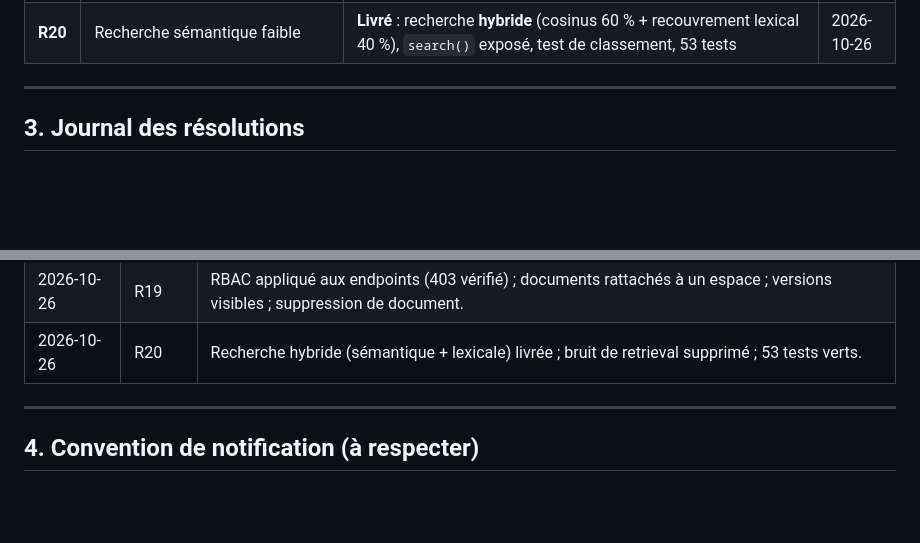
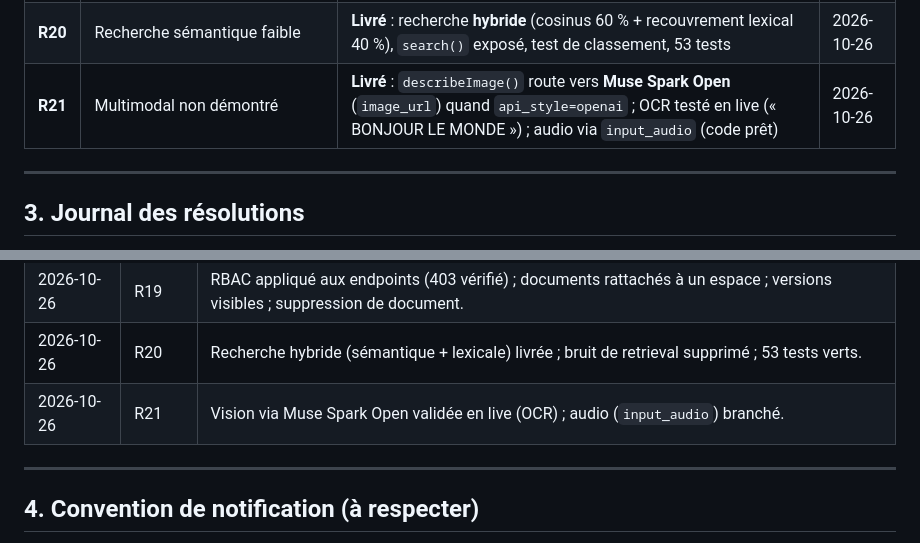
Before and after one commit to AnKBORE/ai-knowledge-workspace, a Markdown page: docs/REGISTRE_PROBLEMES.md, 2 parts joined by grey strips. Drawn GitHub-style; blank space fills up the shorter version.

Commit message:
Register: multimodal vision resolved

```diff
--- a/docs/REGISTRE_PROBLEMES.md
+++ b/docs/REGISTRE_PROBLEMES.md
@@ -61,6 +61,7 @@
 | **R18** | Crédits Baseten (partenaires) | **Demande soumise** (100 $ + 2M TPM) ; sélection par cas d'usage, réponse par e-mail | 2026-10-26 |
 | **R19** | RBAC effectif, documents rattachés, versions, suppression | **Livré** : RBAC appliqué aux 4 endpoints (200 responsable / 403 membre sans adhésion), `espace_id` renseigné, badge versions, suppression + journal, 52 tests | 2026-10-26 |
 | **R20** | Recherche sémantique faible | **Livré** : recherche **hybride** (cosinus 60 % + recouvrement lexical 40 %), `search()` exposé, test de classement, 53 tests | 2026-10-26 |
+| **R21** | Multimodal non démontré | **Livré** : `describeImage()` route vers **Muse Spark Open** (`image_url`) quand `api_style=openai` ; OCR testé en live (« BONJOUR LE MONDE ») ; audio via `input_audio` (code prêt) | 2026-10-26 |
 
 ---
 
@@ -89,6 +90,7 @@
 | 2026-10-26 | R18 | Demande de crédits Baseten soumise (100 $ + 2M TPM) ; réponse par e-mail si sélectionné. |
 | 2026-10-26 | R19 | RBAC appliqué aux endpoints (403 vérifié) ; documents rattachés à un espace ; versions visibles ; suppression de document. |
 | 2026-10-26 | R20 | Recherche hybride (sémantique + lexicale) livrée ; bruit de retrieval supprimé ; 53 tests verts. |
+| 2026-10-26 | R21 | Vision via Muse Spark Open validée en live (OCR) ; audio (`input_audio`) branché. |
 
 ---
 
```
